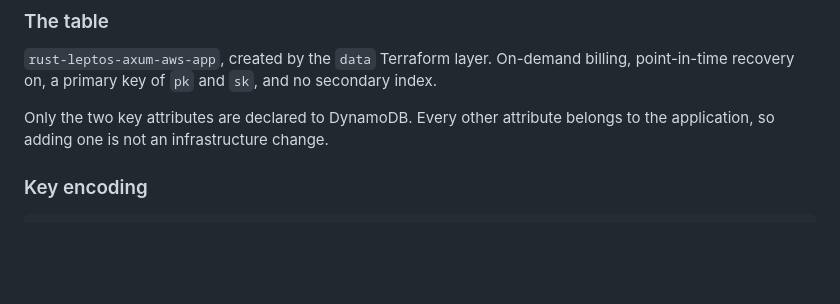
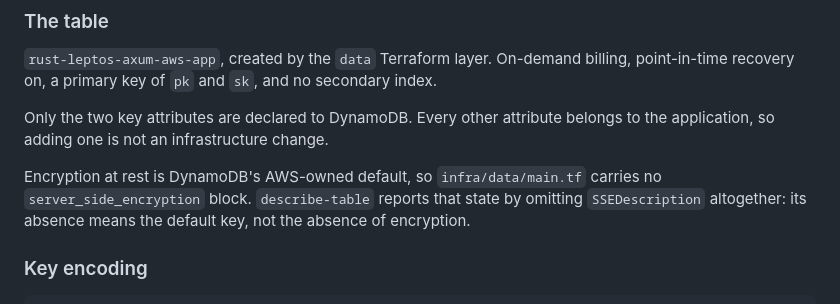
Before and after one commit to mitsuhitofujita/rust-leptos-axum-aws, a Markdown page: docs/design/persistence.md, the part around the change. Rendered like a GitHub page; blank space fills up the shorter version.

Commit message:
docs: state the table's encryption posture in persistence.md
The table is left on DynamoDB's AWS-owned default key, which is a
decision that leaves no trace anywhere a reader would look: main.tf
simply omits the block, and persistence.md said nothing about
encryption at all.

Verifying it by hand is worse than silent. `describe-table` reports the
AWS-owned key by omitting `SSEDescription` entirely, so an operator
checking the table sees a null field where they expected encryption
settings and can reasonably conclude the table has none.

Recorded as a Design Document sentence rather than a Decision Record:
no meaningful trade-off was accepted, and changing the key type later
is an online operation.

Co-Authored-By: Claude Opus 5 <noreply@anthropic.com>

```diff
--- a/docs/design/persistence.md
+++ b/docs/design/persistence.md
@@ -28,6 +28,11 @@ secondary index.
 
 Only the two key attributes are declared to DynamoDB. Every other attribute
 belongs to the application, so adding one is not an infrastructure change.
+
+Encryption at rest is DynamoDB's AWS-owned default, so `infra/data/main.tf`
+carries no `server_side_encryption` block. `describe-table` reports that state by
+omitting `SSEDescription` altogether: its absence means the default key, not the
+absence of encryption.
 
 ### Key encoding
 
```
